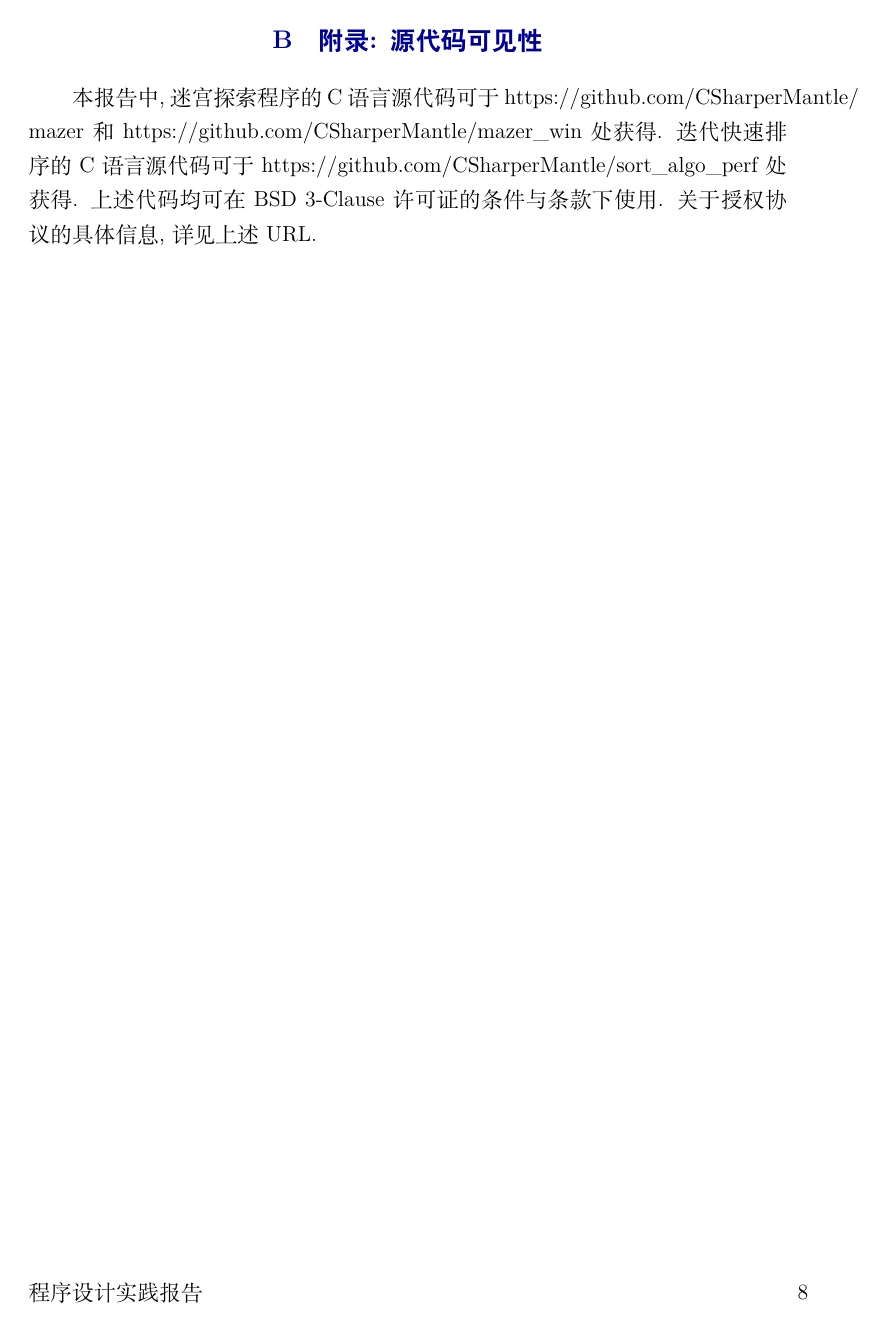
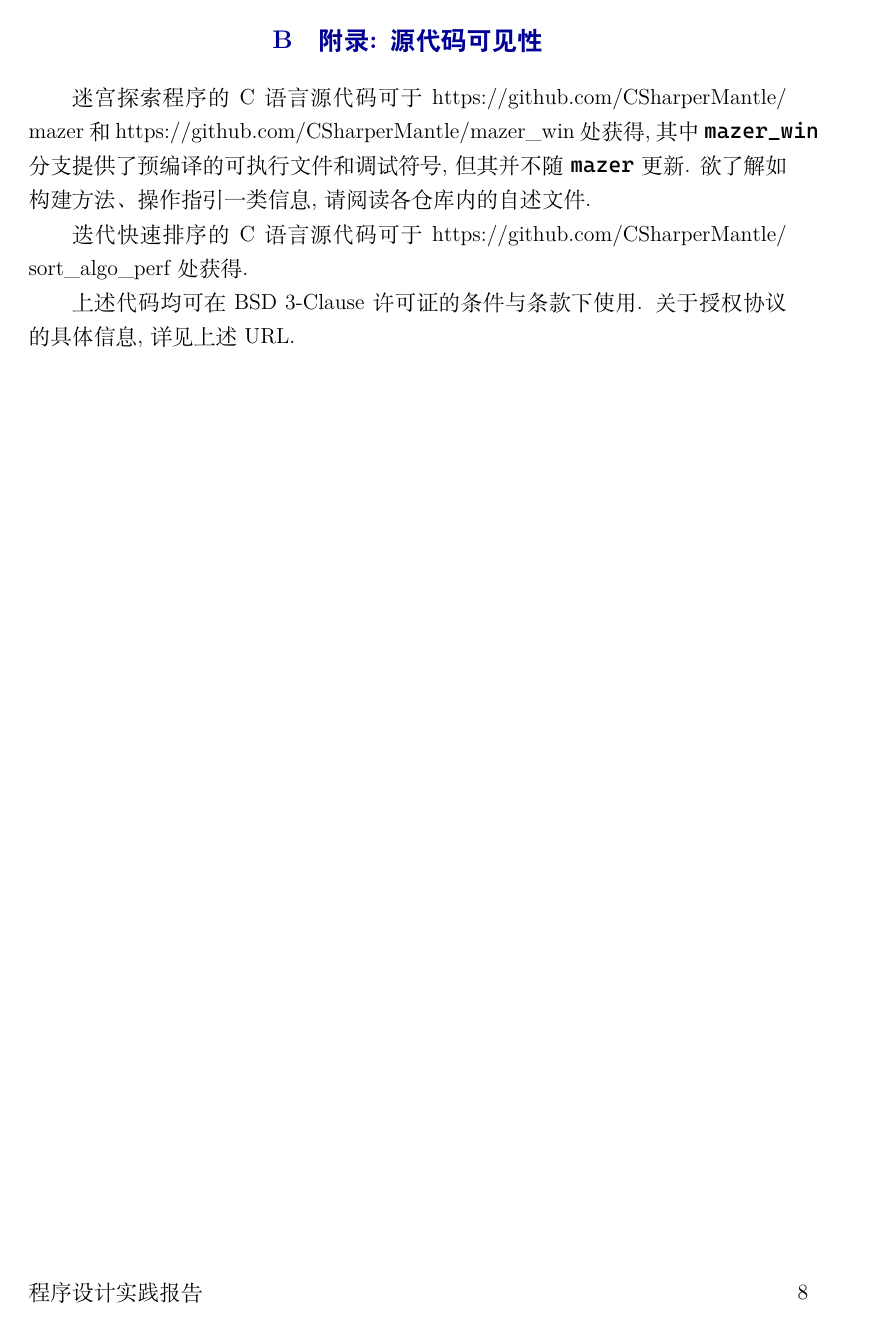
Before and after one commit to CSharperMantle/mazer, a LaTeX document (course_report/course_report.tex): page 10 of 10. Compiled offline with XeLaTeX.

Commit message:
improve wording for report

```diff
--- a/course_report/course_report.tex
+++ b/course_report/course_report.tex
@@ -344,6 +346,10 @@ algo_errno_t quicksort_highpivot(void *arr, size_t count, size_t size, comp_t co
 \section{附录: 源代码可见性}
 \label{appendix_source_code}
 
-本报告中, 迷宫探索程序的 C 语言源代码可于 \url{https://github.com/CSharperMantle/mazer} 和 \url{https://github.com/CSharperMantle/mazer_win} 处获得. 迭代快速排序的 C 语言源代码可于 \url{https://github.com/CSharperMantle/sort_algo_perf} 处获得. 上述代码均可在 BSD 3-Clause 许可证的条件与条款下使用. 关于授权协议的具体信息, 详见上述 URL.
+迷宫探索程序的 C 语言源代码可于 \url{https://github.com/CSharperMantle/mazer} 和 \url{https://github.com/CSharperMantle/mazer_win} 处获得, 其中 \texttt{mazer\_win} 分支提供了预编译的可执行文件和调试符号, 但其并不随 \texttt{mazer} 更新. 欲了解如构建方法、 操作指引一类信息, 请阅读各仓库内的自述文件.
+
+迭代快速排序的 C 语言源代码可于 \url{https://github.com/CSharperMantle/sort_algo_perf} 处获得.
+
+上述代码均可在 BSD 3-Clause 许可证的条件与条款下使用. 关于授权协议的具体信息, 详见上述 URL.
 
 \end{document}
```
Also changed, not shown: course_report/course_report.tex (6 more changed lines).
